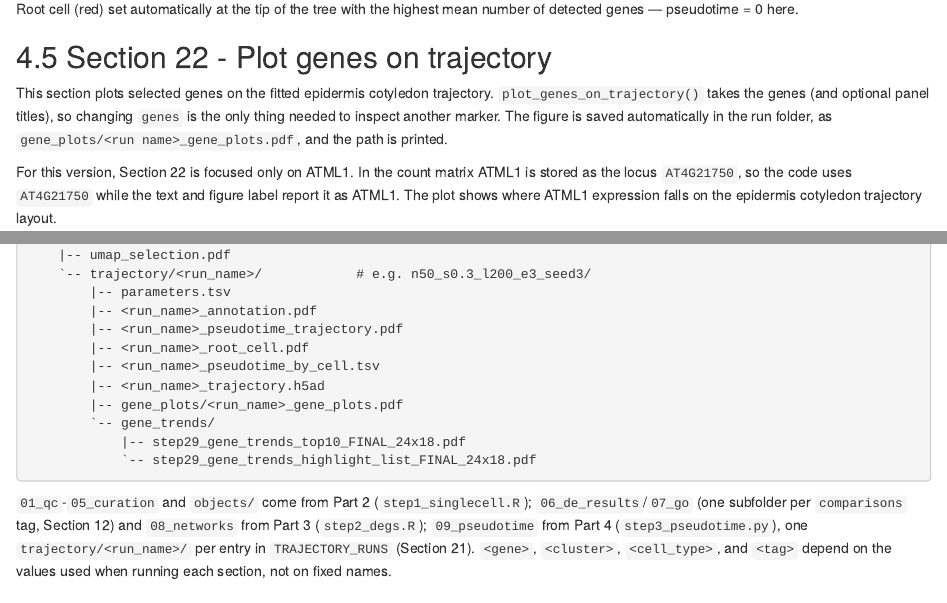
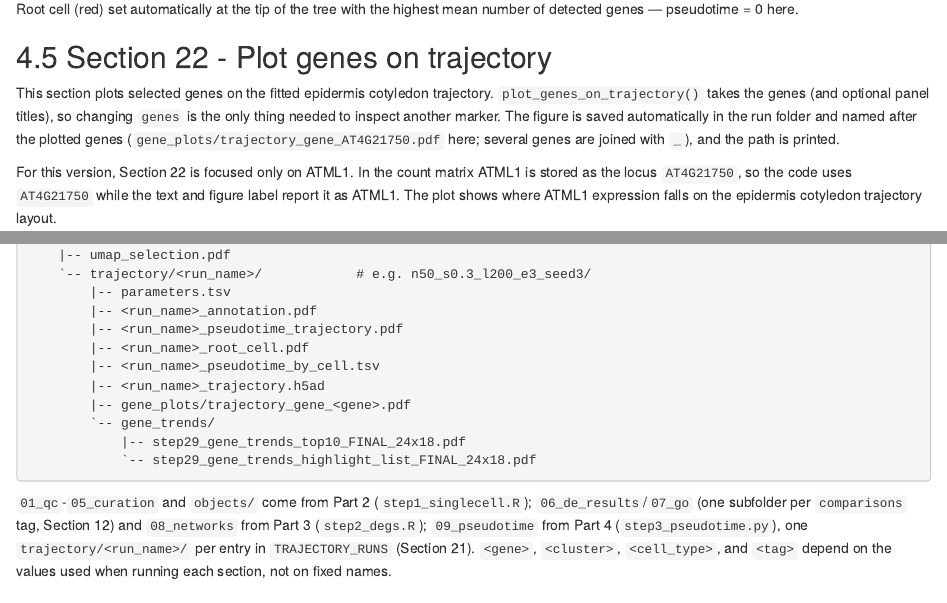
Before and after one commit to laboratoriorgit-lang/SingleCell, an R Markdown document (reports/arabidopsis_scRNAseq_pipeline.Rmd): the page in a window 1100 px wide, from 9370 px down, and a second part further down, joined at a grey line. Rendered offline with R 4.5, knitr and Pandoc, with nearby package versions.

Commit message:
plot_genes_on_trajectory: file named after the plotted gene IDs
The figure is saved as <run_dir>/gene_plots/trajectory_gene_<AGI>.pdf (several
genes joined with "_"), following the naming of the Section 8 gene plots. Updated
step3_pseudotime.py, Section 22, the output layout and the README; PDF re-rendered.

```diff
--- a/reports/arabidopsis_scRNAseq_pipeline.Rmd
+++ b/reports/arabidopsis_scRNAseq_pipeline.Rmd
@@ -1809,8 +1809,9 @@ Representative outputs from Section 21 for the epidermis-cotyledon-only trajecto
 This section plots selected genes on the fitted epidermis cotyledon trajectory.
 `plot_genes_on_trajectory()` takes the genes (and optional panel titles), so
 changing `genes` is the only thing needed to inspect another marker. The figure
-is saved automatically in the run folder, as
-`gene_plots/<run name>_gene_plots.pdf`, and the path is printed.
+is saved automatically in the run folder and named after the plotted genes
+(`gene_plots/trajectory_gene_AT4G21750.pdf` here; several genes are joined with
+`_`), and the path is printed.
 
 For this version, Section 22 is focused only on ATML1. In the count matrix ATML1
 is stored as the locus `AT4G21750`, so the code uses `AT4G21750` while the text
@@ -1993,7 +1994,7 @@ results/
         |-- <run_name>_root_cell.pdf
         |-- <run_name>_pseudotime_by_cell.tsv
         |-- <run_name>_trajectory.h5ad
-        |-- gene_plots/<run_name>_gene_plots.pdf
+        |-- gene_plots/trajectory_gene_<gene>.pdf
         `-- gene_trends/
             |-- step29_gene_trends_top10_FINAL_24x18.pdf
             `-- step29_gene_trends_highlight_list_FINAL_24x18.pdf
--- a/workflow/ScRNA_Pseudotime_Functions.py
+++ b/workflow/ScRNA_Pseudotime_Functions.py
@@ -621,9 +621,10 @@ def run_trajectory_runs(
 # STEP 28 — Plot genes on trajectory
 # =============================================================================
 # Draws one or more genes on the force-directed trajectory graph and saves them in
-# <run_dir>/gene_plots/<run name>_gene_plots.pdf (18x18 in), where run_dir is the
-# trajectory run folder (selected_trajectory_dir). The file name comes from the run
-# folder name unless name is given. Puts the expression in .X if needed, creates the
-# folder, closes the figure, and returns the saved path.
-def plot_genes_on_trajectory(adata, genes, run_dir, titles=None, name=None):
+# <run_dir>/gene_plots/trajectory_gene_<AGI>.pdf (18x18 in), where run_dir is the
+# trajectory run folder (selected_trajectory_dir). The file is named after the
+# plotted genes, as in Section 8: one gene -> trajectory_gene_AT4G21750.pdf, several
+# -> trajectory_gene_AT3G24140_AT4G21750.pdf. Puts the expression in .X if needed,
+# creates the folder, closes the figure, and returns the saved path.
+def plot_genes_on_trajectory(adata, genes, run_dir, titles=None):
     ensure_expression_in_X(adata)
@@ -632,7 +632,7 @@ def plot_genes_on_trajectory(adata, genes, run_dir, titles=None, name=None):
     os.makedirs(out_dir, exist_ok=True)
     fig = sc.pl.draw_graph(adata, color=genes, title=titles if titles is not None else genes,
                            show=False, return_fig=True)
-    path = os.path.join(out_dir, f"{name}_gene_plots.pdf")
+    path = os.path.join(out_dir, f"trajectory_gene_{'_'.join(genes)}.pdf")
     save_plot_18x18(fig, path)
     plt.close(fig)
     print(f"✓ Gene plots saved: {path}")
```
Also changed, not shown: README.md, workflow/ScRNA_Pseudotime_Functions.py (1 more changed lines), 1 other file.
